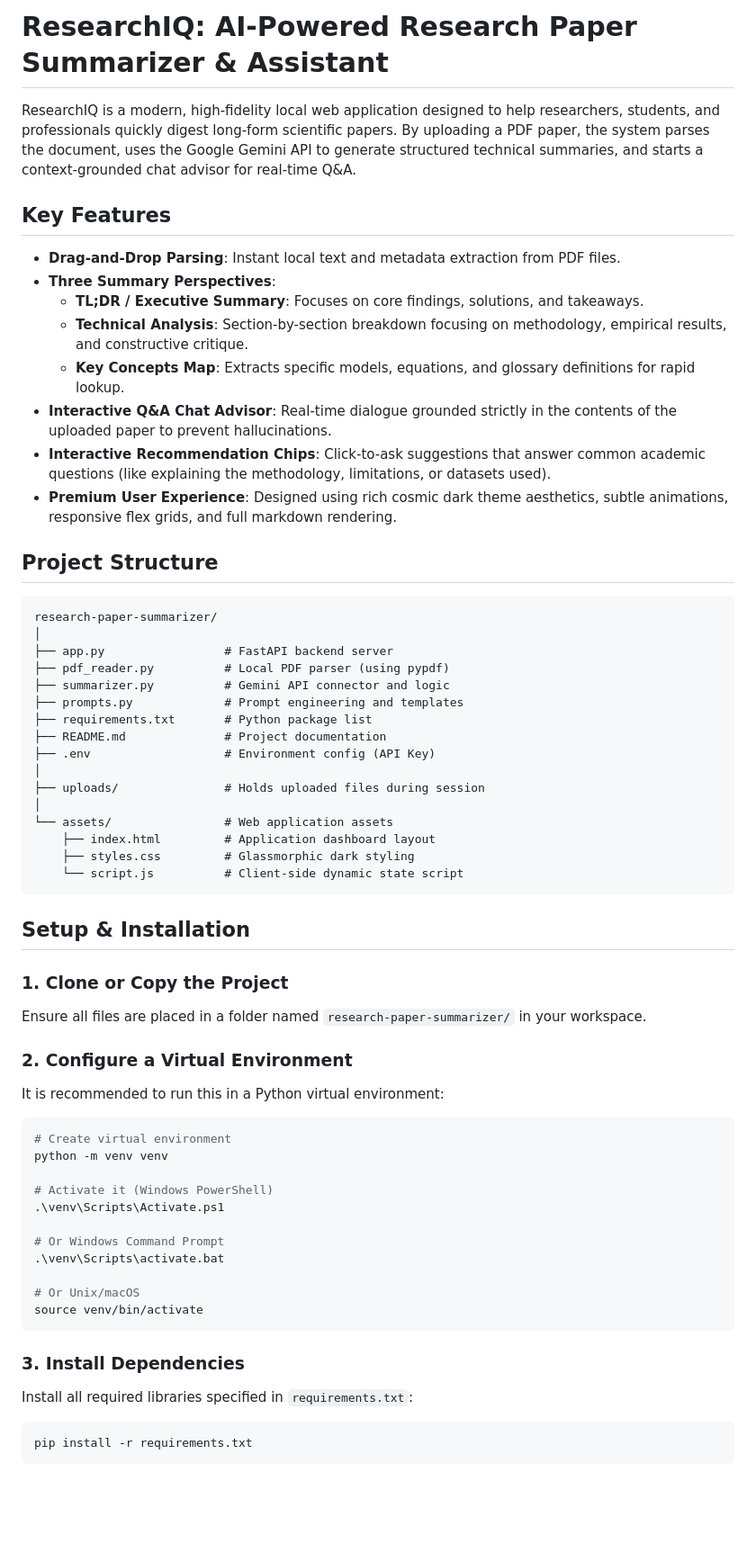
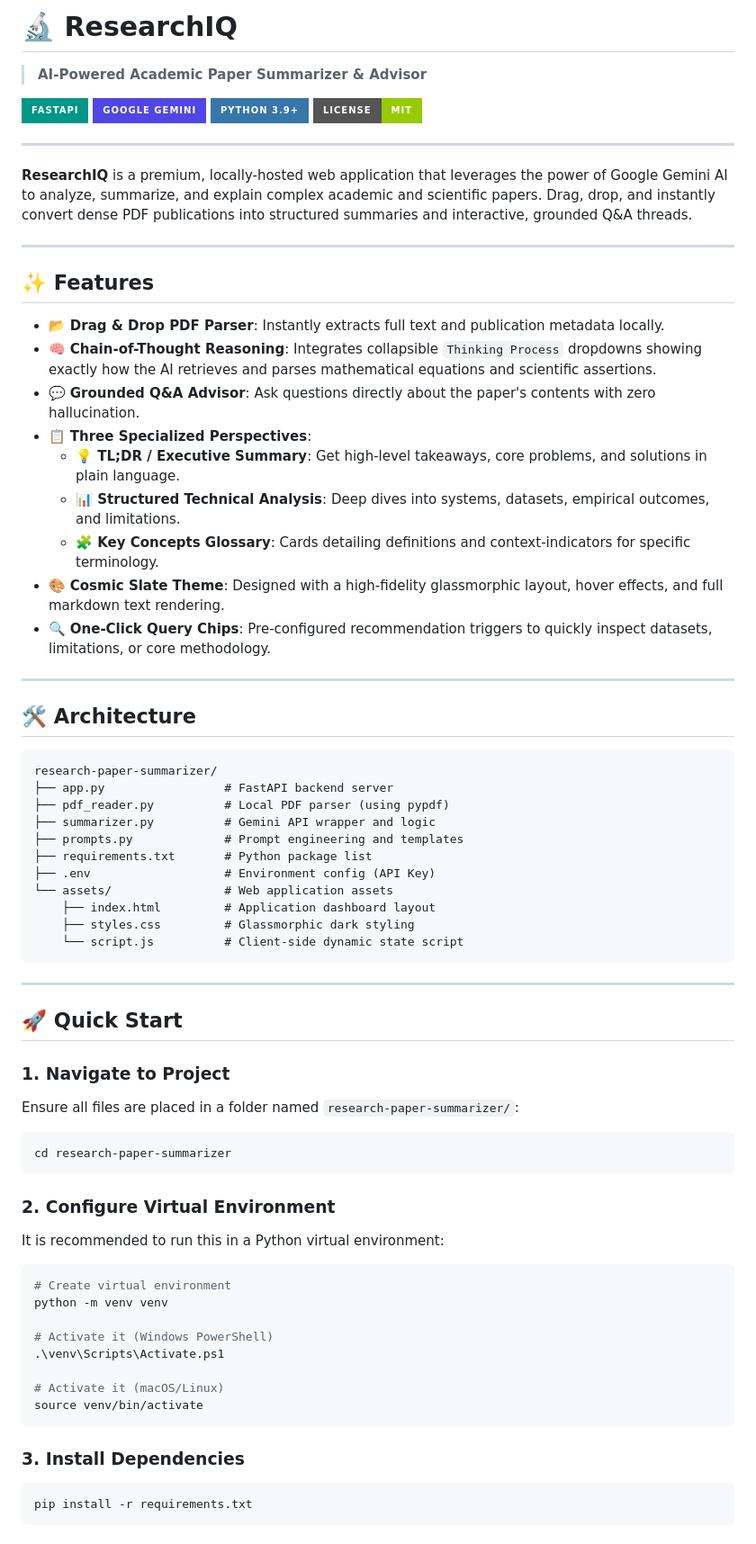
Before and after one commit to awnishkj/research-paper-summarizer, a Markdown page: README.md, the part around one of its changes. Shown at 90% size. Drawn GitHub-style; badges without logos; blank space fills up the shorter version.

Commit message:
Update README to modern style

````diff
--- a/README.md
+++ b/README.md
@@ -1,45 +1,58 @@
-# ResearchIQ: AI-Powered Research Paper Summarizer & Assistant
+# 🔬 ResearchIQ
+> **AI-Powered Academic Paper Summarizer & Advisor**
 
-ResearchIQ is a modern, high-fidelity local web application designed to help researchers, students, and professionals quickly digest long-form scientific papers. By uploading a PDF paper, the system parses the document, uses the Google Gemini API to generate structured technical summaries, and starts a context-grounded chat advisor for real-time Q&A.
+[![FastAPI](https://img.shields.io/badge/FastAPI-009688?style=for-the-badge&logo=fastapi&logoColor=white)](https://fastapi.tiangolo.com/)
+[![Gemini](https://img.shields.io/badge/Google%20Gemini-4F46E5?style=for-the-badge&logo=google&logoColor=white)](https://deepmind.google/technologies/gemini/)
+[![Python](https://img.shields.io/badge/Python%203.9+-3776AB?style=for-the-badge&logo=python&logoColor=white)](https://www.python.org/)
+[![License](https://img.shields.io/badge/License-MIT-green?style=for-the-badge)](LICENSE)
 
-## Key Features
+---
 
-- **Drag-and-Drop Parsing**: Instant local text and metadata extraction from PDF files.
-- **Three Summary Perspectives**:
-  - **TL;DR / Executive Summary**: Focuses on core findings, solutions, and takeaways.
-  - **Technical Analysis**: Section-by-section breakdown focusing on methodology, empirical results, and constructive critique.
-  - **Key Concepts Map**: Extracts specific models, equations, and glossary definitions for rapid lookup.
-- **Interactive Q&A Chat Advisor**: Real-time dialogue grounded strictly in the contents of the uploaded paper to prevent hallucinations.
-- **Interactive Recommendation Chips**: Click-to-ask suggestions that answer common academic questions (like explaining the methodology, limitations, or datasets used).
-- **Premium User Experience**: Designed using rich cosmic dark theme aesthetics, subtle animations, responsive flex grids, and full markdown rendering.
+**ResearchIQ** is a premium, locally-hosted web application that leverages the power of Google Gemini AI to analyze, summarize, and explain complex academic and scientific papers. Drag, drop, and instantly convert dense PDF publications into structured summaries and interactive, grounded Q&A threads.
 
-## Project Structure
+---
+
+## ✨ Features
+
+- 📂 **Drag & Drop PDF Parser**: Instantly extracts full text and publication metadata locally.
+- 🧠 **Chain-of-Thought Reasoning**: Integrates collapsible `Thinking Process` dropdowns showing exactly how the AI retrieves and parses mathematical equations and scientific assertions.
+- 💬 **Grounded Q&A Advisor**: Ask questions directly about the paper's contents with zero hallucination.
+- 📋 **Three Specialized Perspectives**:
+  - **💡 TL;DR / Executive Summary**: Get high-level takeaways, core problems, and solutions in plain language.
+  - **📊 Structured Technical Analysis**: Deep dives into systems, datasets, empirical outcomes, and limitations.
+  - **🧩 Key Concepts Glossary**: Cards detailing definitions and context-indicators for specific terminology.
+- 🎨 **Cosmic Slate Theme**: Designed with a high-fidelity glassmorphic layout, hover effects, and full markdown text rendering.
+- 🔍 **One-Click Query Chips**: Pre-configured recommendation triggers to quickly inspect datasets, limitations, or core methodology.
+
+---
+
+## 🛠️ Architecture
 
 ```
 research-paper-summarizer/
-│
 ├── app.py                 # FastAPI backend server
 ├── pdf_reader.py          # Local PDF parser (using pypdf)
-├── summarizer.py          # Gemini API connector and logic
+├── summarizer.py          # Gemini API wrapper and logic
 ├── prompts.py             # Prompt engineering and templates
 ├── requirements.txt       # Python package list
-├── README.md              # Project documentation
 ├── .env                   # Environment config (API Key)
-│
-├── uploads/               # Holds uploaded files during session
-│
 └── assets/                # Web application assets
     ├── index.html         # Application dashboard layout
     ├── styles.css         # Glassmorphic dark styling
     └── script.js          # Client-side dynamic state script
 ```
 
-## Setup & Installation
+---
 
-### 1. Clone or Copy the Project
-Ensure all files are placed in a folder named `research-paper-summarizer/` in your workspace.
+## 🚀 Quick Start
 
-### 2. Configure a Virtual Environment
+### 1. Navigate to Project
+Ensure all files are placed in a folder named `research-paper-summarizer/`:
+```bash
+cd research-paper-summarizer
+```
+
+### 2. Configure Virtual Environment
 It is recommended to run this in a Python virtual environment:
 ```bash
 # Create virtual environment
@@ -48,15 +61,11 @@ python -m venv venv
 # Activate it (Windows PowerShell)
 .\venv\Scripts\Activate.ps1
 
-# Or Windows Command Prompt
-.\venv\Scripts\activate.bat
-
-# Or Unix/macOS
+# Activate it (macOS/Linux)
 source venv/bin/activate
 ```
 
 ### 3. Install Dependencies
-Install all required libraries specified in `requirements.txt`:
 ```bash
 pip install -r requirements.txt
 ```
````
Also changed, not shown: other parts of README.md (+9 -14 lines).
